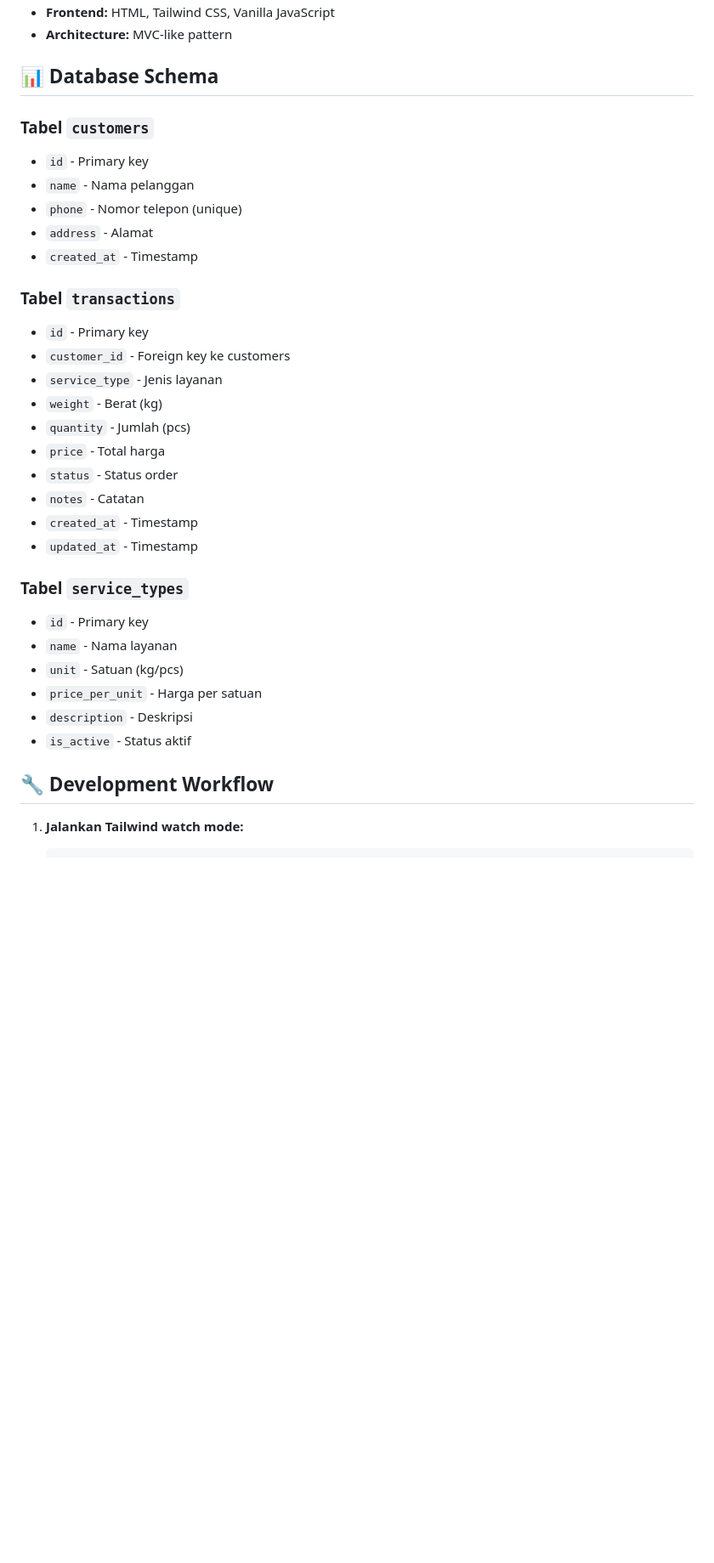
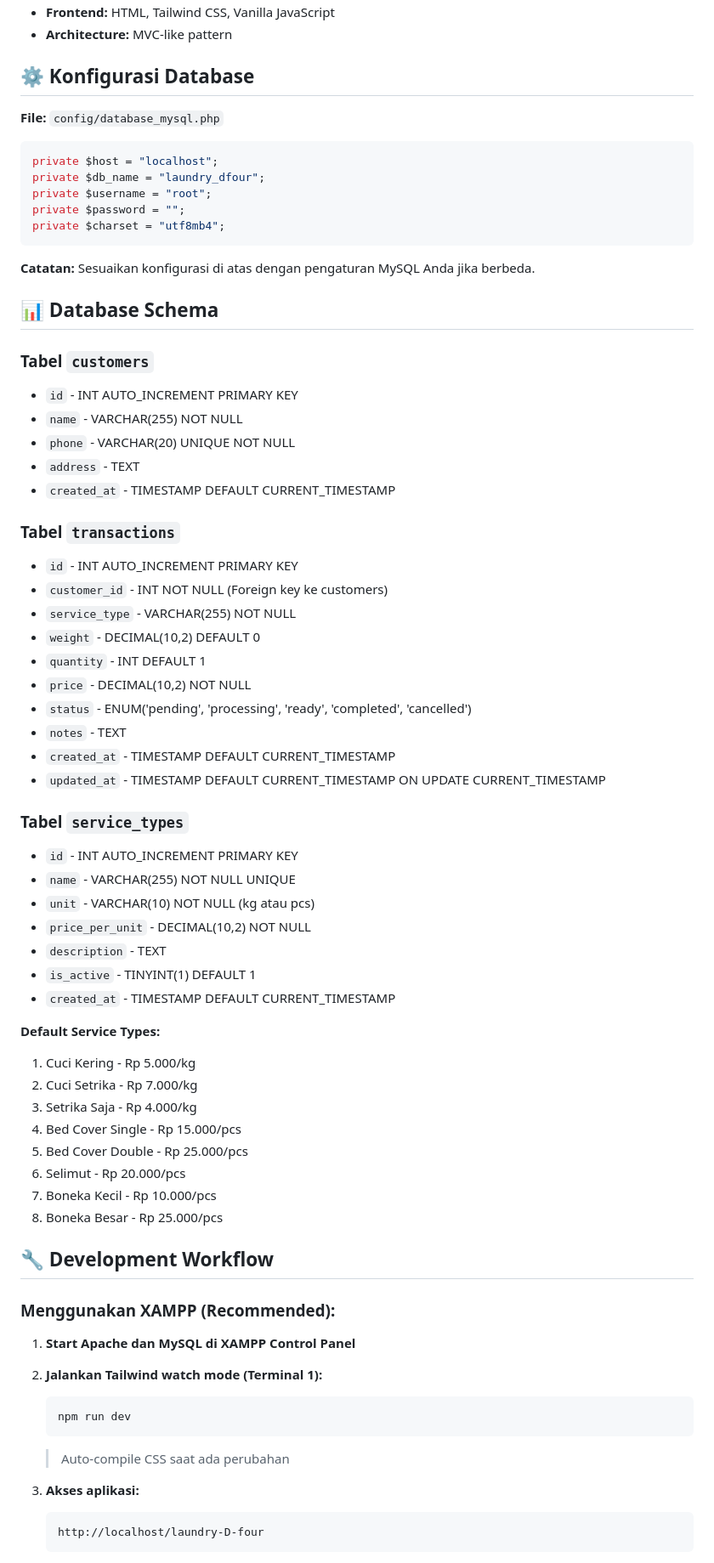
Before and after one commit to qifor27/laundry-D-four-system, a Markdown page: README.md, the part around one of its changes. Shown at 85% size. Drawn GitHub-style; blank space fills up the shorter version.

Commit message:
docs: Update README to reflect MySQL database usage and add troubleshooting section

````diff
--- a/README.md
+++ b/README.md
@@ -109,35 +143,74 @@ dfour-laundry-native/
 - **Frontend:** HTML, Tailwind CSS, Vanilla JavaScript
 - **Architecture:** MVC-like pattern
+
+## ⚙️ Konfigurasi Database
+
+**File:** `config/database_mysql.php`
+
+```php
+private $host = "localhost";
+private $db_name = "laundry_dfour";
+private $username = "root";
+private $password = "";
+private $charset = "utf8mb4";
+```
+
+**Catatan:** Sesuaikan konfigurasi di atas dengan pengaturan MySQL Anda jika berbeda.
 
 ## 📊 Database Schema
 
 ### Tabel `customers`
-- `id` - Primary key
-- `name` - Nama pelanggan
-- `phone` - Nomor telepon (unique)
-- `address` - Alamat
-- `created_at` - Timestamp
+- `id` - INT AUTO_INCREMENT PRIMARY KEY
+- `name` - VARCHAR(255) NOT NULL
+- `phone` - VARCHAR(20) UNIQUE NOT NULL
+- `address` - TEXT
+- `created_at` - TIMESTAMP DEFAULT CURRENT_TIMESTAMP
 
 ### Tabel `transactions`
-- `id` - Primary key
-- `customer_id` - Foreign key ke customers
-- `service_type` - Jenis layanan
-- `weight` - Berat (kg)
-- `quantity` - Jumlah (pcs)
-- `price` - Total harga
-- `status` - Status order
-- `notes` - Catatan
-- `created_at` - Timestamp
-- `updated_at` - Timestamp
+- `id` - INT AUTO_INCREMENT PRIMARY KEY
+- `customer_id` - INT NOT NULL (Foreign key ke customers)
+- `service_type` - VARCHAR(255) NOT NULL
+- `weight` - DECIMAL(10,2) DEFAULT 0
+- `quantity` - INT DEFAULT 1
+- `price` - DECIMAL(10,2) NOT NULL
+- `status` - ENUM('pending', 'processing', 'ready', 'completed', 'cancelled')
+- `notes` - TEXT
+- `created_at` - TIMESTAMP DEFAULT CURRENT_TIMESTAMP
+- `updated_at` - TIMESTAMP DEFAULT CURRENT_TIMESTAMP ON UPDATE CURRENT_TIMESTAMP
 
 ### Tabel `service_types`
-- `id` - Primary key
-- `name` - Nama layanan
-- `unit` - Satuan (kg/pcs)
-- `price_per_unit` - Harga per satuan
-- `description` - Deskripsi
-- `is_active` - Status aktif
+- `id` - INT AUTO_INCREMENT PRIMARY KEY
+- `name` - VARCHAR(255) NOT NULL UNIQUE
+- `unit` - VARCHAR(10) NOT NULL (kg atau pcs)
+- `price_per_unit` - DECIMAL(10,2) NOT NULL
+- `description` - TEXT
+- `is_active` - TINYINT(1) DEFAULT 1
+- `created_at` - TIMESTAMP DEFAULT CURRENT_TIMESTAMP
+
+**Default Service Types:**
+1. Cuci Kering - Rp 5.000/kg
+2. Cuci Setrika - Rp 7.000/kg
+3. Setrika Saja - Rp 4.000/kg
+4. Bed Cover Single - Rp 15.000/pcs
+5. Bed Cover Double - Rp 25.000/pcs
+6. Selimut - Rp 20.000/pcs
+7. Boneka Kecil - Rp 10.000/pcs
+8. Boneka Besar - Rp 25.000/pcs
 
 ## 🔧 Development Workflow
 
-1. **Jalankan Tailwind watch mode:**
+### Menggunakan XAMPP (Recommended):
+
+1. **Start Apache dan MySQL di XAMPP Control Panel**
+
+2. **Jalankan Tailwind watch mode (Terminal 1):**
+   ```bash
+   npm run dev
+   ```
+   > Auto-compile CSS saat ada perubahan
+
+3. **Akses aplikasi:**
+   ```
+   http://localhost/laundry-D-four
+   ```
+
````
Also changed, not shown: other parts of README.md (+125 -22 lines).
